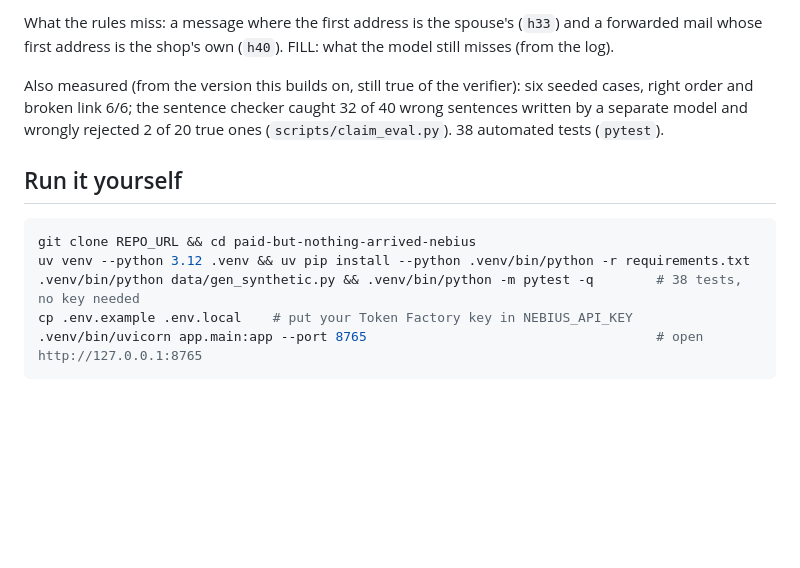
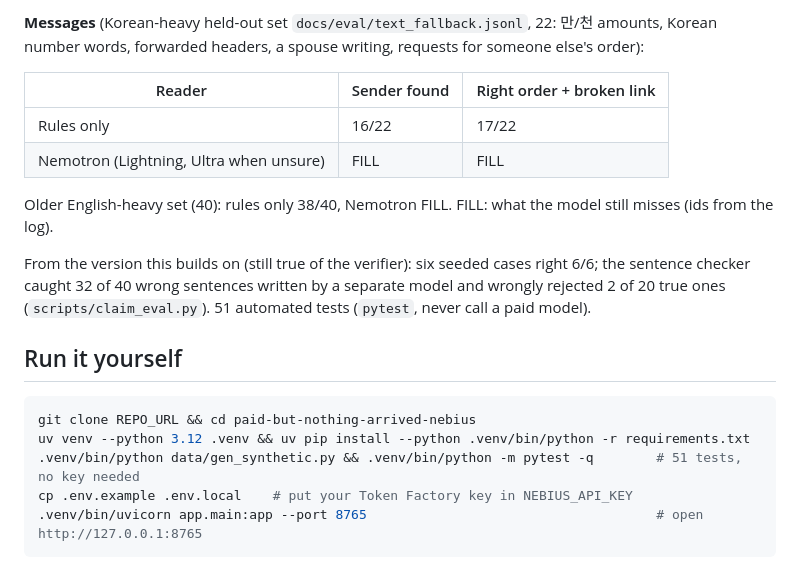
Before and after one commit to jejuolledev/paid-but-nothing-arrived-nebius, a Markdown page: README.md, the part around one of its changes. GitHub-like rendering; blank space fills up the shorter version.

````diff
--- a/README.md
+++ b/README.md
@@ -49,13 +54,20 @@ The held-out set (`docs/eval/intake_heldout.jsonl`, 40 messages) was written by
 
-What the rules miss: a message where the first address is the spouse's (`h33`) and a forwarded mail whose first address is the shop's own (`h40`). FILL: what the model still misses (from the log).
+**Messages** (Korean-heavy held-out set `docs/eval/text_fallback.jsonl`, 22: 만/천 amounts, Korean number words, forwarded headers, a spouse writing, requests for someone else's order):
 
-Also measured (from the version this builds on, still true of the verifier): six seeded cases, right order and broken link 6/6; the sentence checker caught 32 of 40 wrong sentences written by a separate model and wrongly rejected 2 of 20 true ones (`scripts/claim_eval.py`). 38 automated tests (`pytest`).
+| Reader | Sender found | Right order + broken link |
+|---|---|---|
+| Rules only | 16/22 | 17/22 |
+| Nemotron (Lightning, Ultra when unsure) | FILL | FILL |
+
+Older English-heavy set (40): rules only 38/40, Nemotron FILL. FILL: what the model still misses (ids from the log).
+
+From the version this builds on (still true of the verifier): six seeded cases right 6/6; the sentence checker caught 32 of 40 wrong sentences written by a separate model and wrongly rejected 2 of 20 true ones (`scripts/claim_eval.py`). 51 automated tests (`pytest`, never call a paid model).
 
 ## Run it yourself
 ```bash
 git clone REPO_URL && cd paid-but-nothing-arrived-nebius
 uv venv --python 3.12 .venv && uv pip install --python .venv/bin/python -r requirements.txt
-.venv/bin/python data/gen_synthetic.py && .venv/bin/python -m pytest -q        # 38 tests, no key needed
+.venv/bin/python data/gen_synthetic.py && .venv/bin/python -m pytest -q        # 51 tests, no key needed
 cp .env.example .env.local    # put your Token Factory key in NEBIUS_API_KEY
 .venv/bin/uvicorn app.main:app --port 8765                                     # open http://127.0.0.1:8765
 ```
````
Also changed, not shown: other parts of README.md (+16 -11 lines), docs/feedback.md (+78 -49 lines), docs/submission_form.md (+23 -16 lines).
